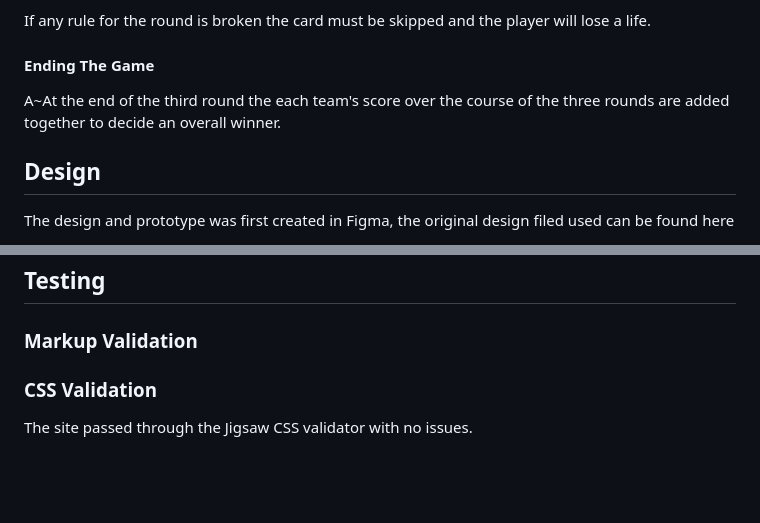
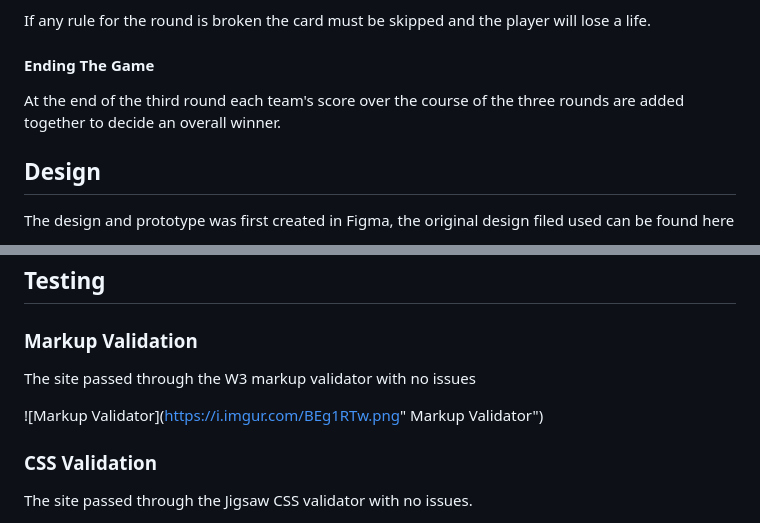
Before and after one commit to joshelvn11/Kyle-s-Game, a Markdown page: README.md, 2 parts joined by grey strips. Drawn GitHub-style; blank space fills up the shorter version.

Commit message:
docs: added markup validation under testing

```diff
--- a/README.md
+++ b/README.md
@@ -49,7 +49,7 @@ If any rule for the round is broken the card must be skipped and the player will
 
 #### Ending The Game
 
-A~At the end of the third round the each team's score over the course of the three rounds are added together to decide an overall winner.
+At the end of the third round each team's score over the course of the three rounds are added together to decide an overall winner.
 
 ## Design
 
@@ -150,6 +150,11 @@ This screen is shown at the end of the game and shows the overall winner of the
 
 ### Markup Validation
 
+The site passed through the W3 markup validator with no issues
+
+![Markup Validator](https://i.imgur.com/BEg1RTw.png" Markup Validator")
+
+
 ### CSS Validation
 
 The site passed through the Jigsaw CSS validator with no issues.
```
